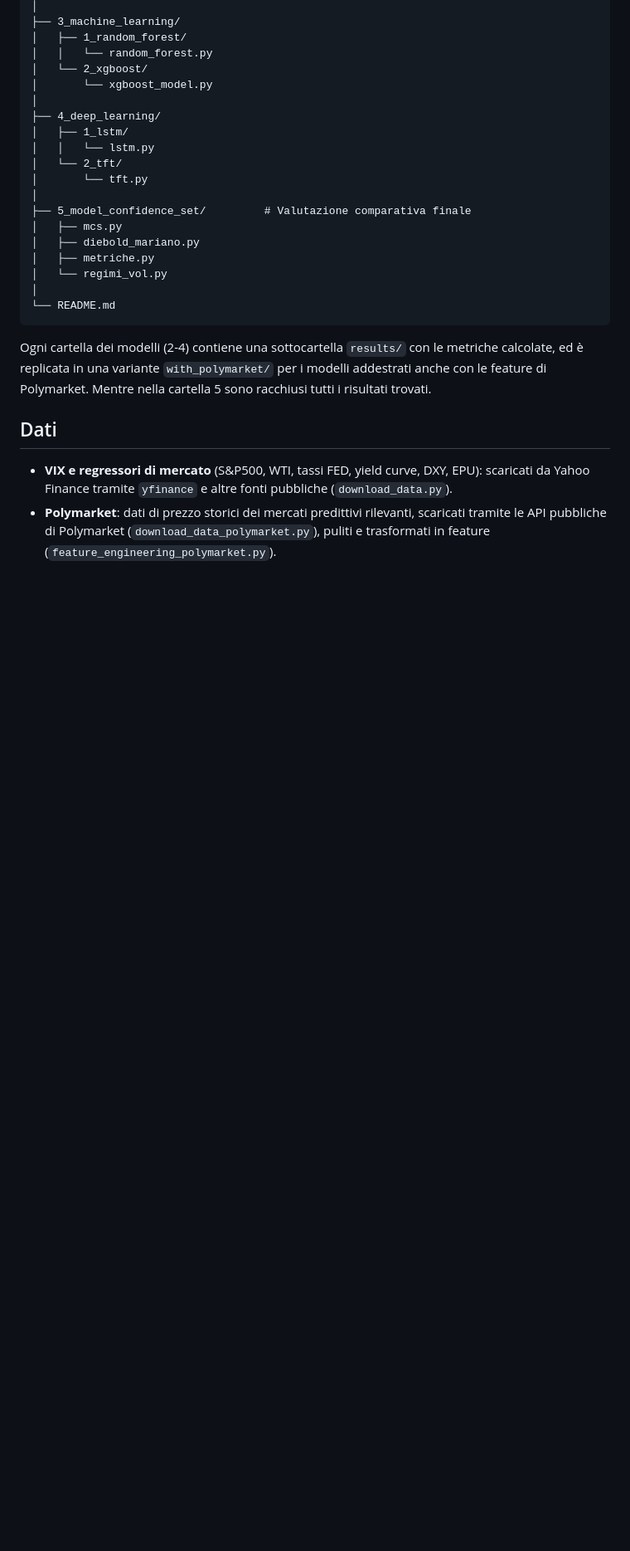
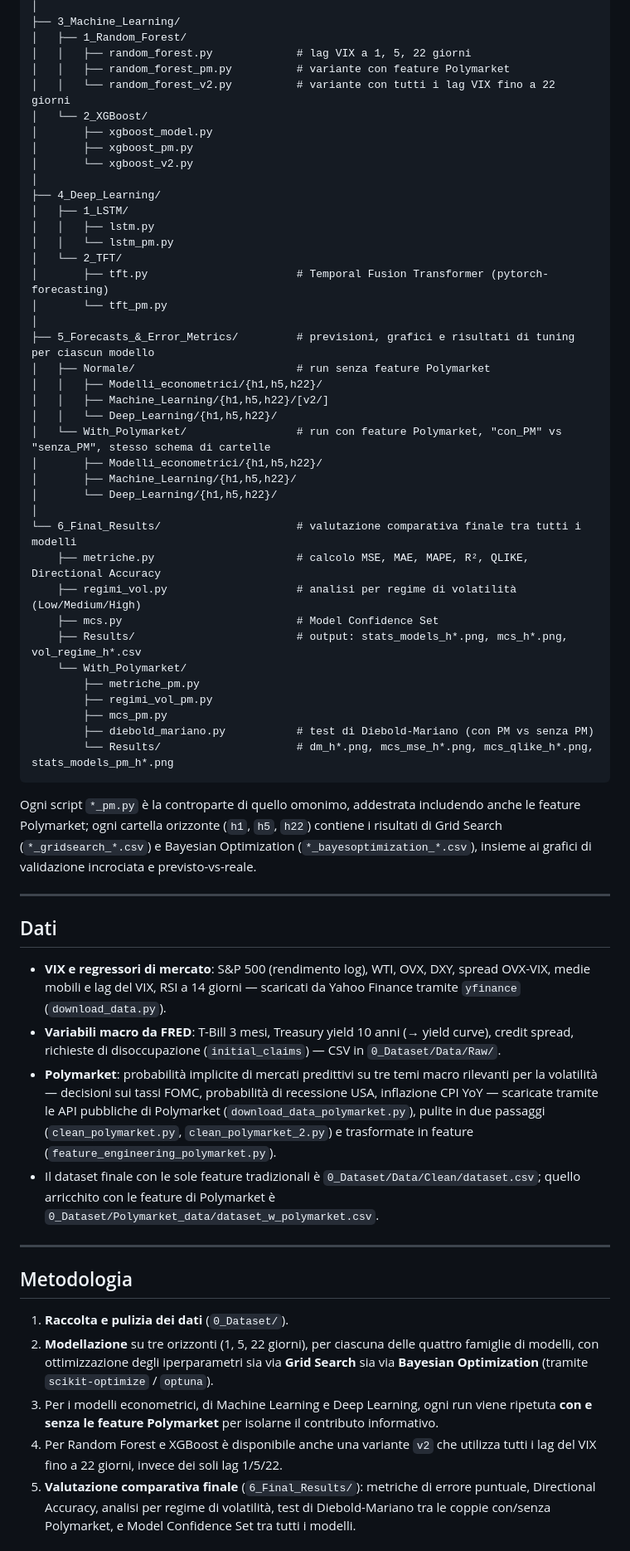
Before and after one commit to federicomariani/VIX-forecasting-econometric-ML-DL-Polymarket, a Markdown page: README.md, the part around one of its changes. Shown at 83% size. Rendered like a GitHub page; blank space fills up the shorter version.

Commit message:
Descrizione delle modifiche

````diff
--- a/README.md
+++ b/README.md
@@ -52,34 +70,63 @@ regimi di volatilità (Low / Medium / High).
 │
-├── 3_machine_learning/
-│   ├── 1_random_forest/
-│   │   └── random_forest.py
-│   └── 2_xgboost/
-│       └── xgboost_model.py
+├── 3_Machine_Learning/
+│   ├── 1_Random_Forest/
+│   │   ├── random_forest.py             # lag VIX a 1, 5, 22 giorni
+│   │   ├── random_forest_pm.py          # variante con feature Polymarket
+│   │   └── random_forest_v2.py          # variante con tutti i lag VIX fino a 22 giorni
+│   └── 2_XGBoost/
+│       ├── xgboost_model.py
+│       ├── xgboost_pm.py
+│       └── xgboost_v2.py
 │
-├── 4_deep_learning/
-│   ├── 1_lstm/
-│   │   └── lstm.py
-│   └── 2_tft/
-│       └── tft.py
+├── 4_Deep_Learning/
+│   ├── 1_LSTM/
+│   │   ├── lstm.py
+│   │   └── lstm_pm.py
+│   └── 2_TFT/
+│       ├── tft.py                       # Temporal Fusion Transformer (pytorch-forecasting)
+│       └── tft_pm.py
 │
-├── 5_model_confidence_set/         # Valutazione comparativa finale
-│   ├── mcs.py
-│   ├── diebold_mariano.py
-│   ├── metriche.py
-│   └── regimi_vol.py
+├── 5_Forecasts_&_Error_Metrics/         # previsioni, grafici e risultati di tuning per ciascun modello
+│   ├── Normale/                         # run senza feature Polymarket
+│   │   ├── Modelli_econometrici/{h1,h5,h22}/
+│   │   ├── Machine_Learning/{h1,h5,h22}/[v2/]
+│   │   └── Deep_Learning/{h1,h5,h22}/
+│   └── With_Polymarket/                 # run con feature Polymarket, "con_PM" vs "senza_PM", stesso schema di cartelle
+│       ├── Modelli_econometrici/{h1,h5,h22}/
+│       ├── Machine_Learning/{h1,h5,h22}/
+│       └── Deep_Learning/{h1,h5,h22}/
 │
-└── README.md
+└── 6_Final_Results/                     # valutazione comparativa finale tra tutti i modelli
+    ├── metriche.py                      # calcolo MSE, MAE, MAPE, R², QLIKE, Directional Accuracy
+    ├── regimi_vol.py                    # analisi per regime di volatilità (Low/Medium/High)
+    ├── mcs.py                           # Model Confidence Set
+    ├── Results/                         # output: stats_models_h*.png, mcs_h*.png, vol_regime_h*.csv
+    └── With_Polymarket/
+        ├── metriche_pm.py
+        ├── regimi_vol_pm.py
+        ├── mcs_pm.py
+        ├── diebold_mariano.py           # test di Diebold-Mariano (con PM vs senza PM)
+        └── Results/                     # dm_h*.png, mcs_mse_h*.png, mcs_qlike_h*.png, stats_models_pm_h*.png
 ```
 
-Ogni cartella dei modelli (2-4) contiene una sottocartella `results/` con le metriche calcolate,
-ed è replicata in una variante `with_polymarket/` per i modelli
-addestrati anche con le feature di Polymarket.
-Mentre nella cartella 5 sono racchiusi tutti i risultati trovati.
+Ogni script `*_pm.py` è la controparte di quello omonimo, addestrata includendo anche le feature Polymarket; ogni cartella orizzonte (`h1`, `h5`, `h22`) contiene i risultati di Grid Search (`*_gridsearch_*.csv`) e Bayesian Optimization (`*_bayesoptimization_*.csv`), insieme ai grafici di validazione incrociata e previsto-vs-reale.
+
+---
 
 ## Dati
 
-- **VIX e regressori di mercato** (S&P500, WTI, tassi FED, yield curve, DXY, EPU):
-  scaricati da Yahoo Finance tramite `yfinance` e altre fonti pubbliche (`download_data.py`).
-- **Polymarket**: dati di prezzo storici dei mercati predittivi rilevanti, scaricati
-  tramite le API pubbliche di Polymarket (`download_data_polymarket.py`), puliti e
-  trasformati in feature (`feature_engineering_polymarket.py`).
+- **VIX e regressori di mercato**: S&P 500 (rendimento log), WTI, OVX, DXY, spread OVX-VIX, medie mobili e lag del VIX, RSI a 14 giorni — scaricati da Yahoo Finance tramite `yfinance` (`download_data.py`).
+- **Variabili macro da FRED**: T-Bill 3 mesi, Treasury yield 10 anni (→ yield curve), credit spread, richieste di disoccupazione (`initial_claims`) — CSV in `0_Dataset/Data/Raw/`.
+- **Polymarket**: probabilità implicite di mercati predittivi su tre temi macro rilevanti per la volatilità — decisioni sui tassi FOMC, probabilità di recessione USA, inflazione CPI YoY — scaricate tramite le API pubbliche di Polymarket (`download_data_polymarket.py`), pulite in due passaggi (`clean_polymarket.py`, `clean_polymarket_2.py`) e trasformate in feature (`feature_engineering_polymarket.py`).
+- Il dataset finale con le sole feature tradizionali è `0_Dataset/Data/Clean/dataset.csv`; quello arricchito con le feature di Polymarket è `0_Dataset/Polymarket_data/dataset_w_polymarket.csv`.
+
+---
+
+## Metodologia
+
+1. **Raccolta e pulizia dei dati** (`0_Dataset/`).
+2. **Modellazione** su tre orizzonti (1, 5, 22 giorni), per ciascuna delle quattro famiglie di modelli, con ottimizzazione degli iperparametri sia via **Grid Search** sia via **Bayesian Optimization** (tramite `scikit-optimize` / `optuna`).
+3. Per i modelli econometrici, di Machine Learning e Deep Learning, ogni run viene ripetuta **con e senza le feature Polymarket** per isolarne il contributo informativo.
+4. Per Random Forest e XGBoost è disponibile anche una variante `v2` che utilizza tutti i lag del VIX fino a 22 giorni, invece dei soli lag 1/5/22.
+5. **Valutazione comparativa finale** (`6_Final_Results/`): metriche di errore puntuale, Directional Accuracy, analisi per regime di volatilità, test di Diebold-Mariano tra le coppie con/senza Polymarket, e Model Confidence Set tra tutti i modelli.
+
````
Also changed, not shown: other parts of README.md (+56 -33 lines).
